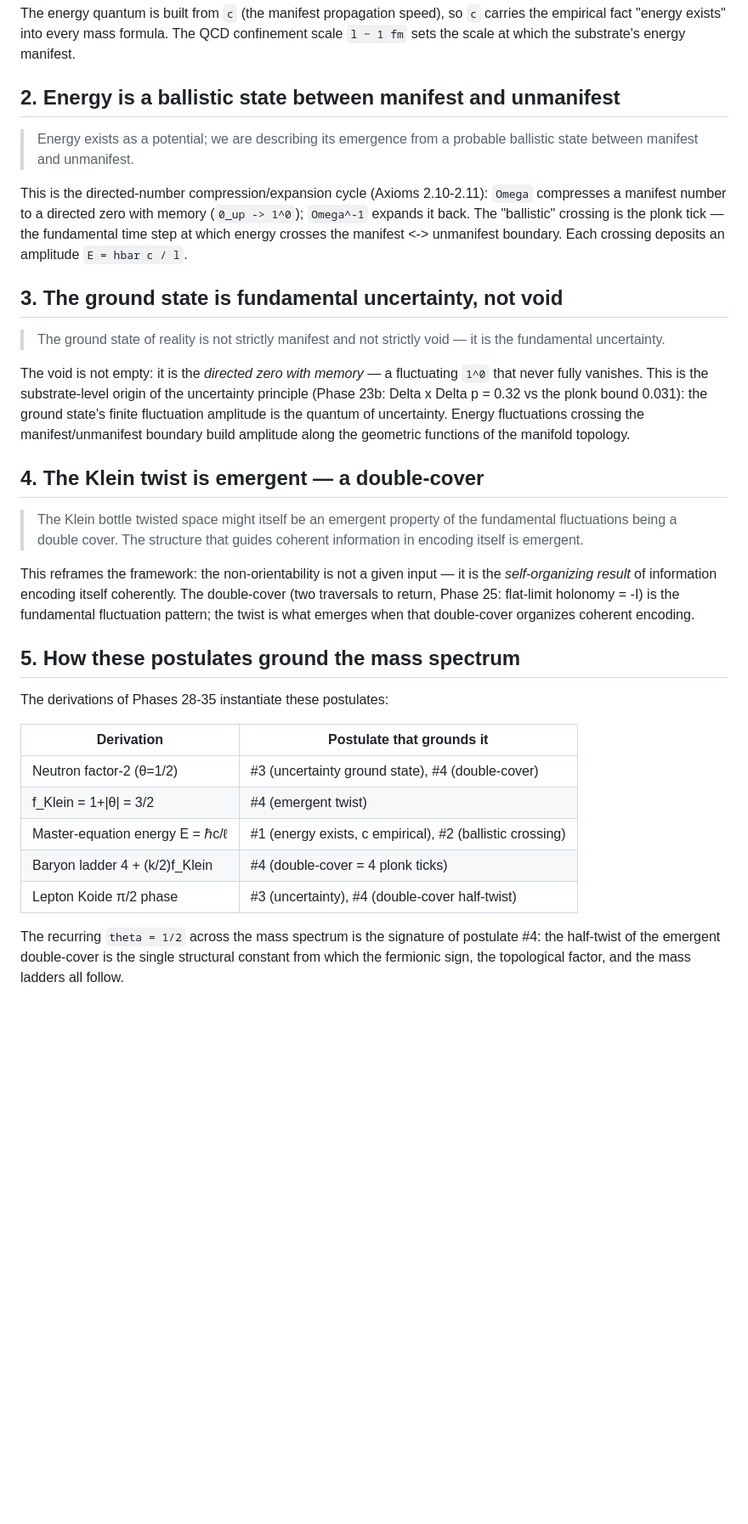
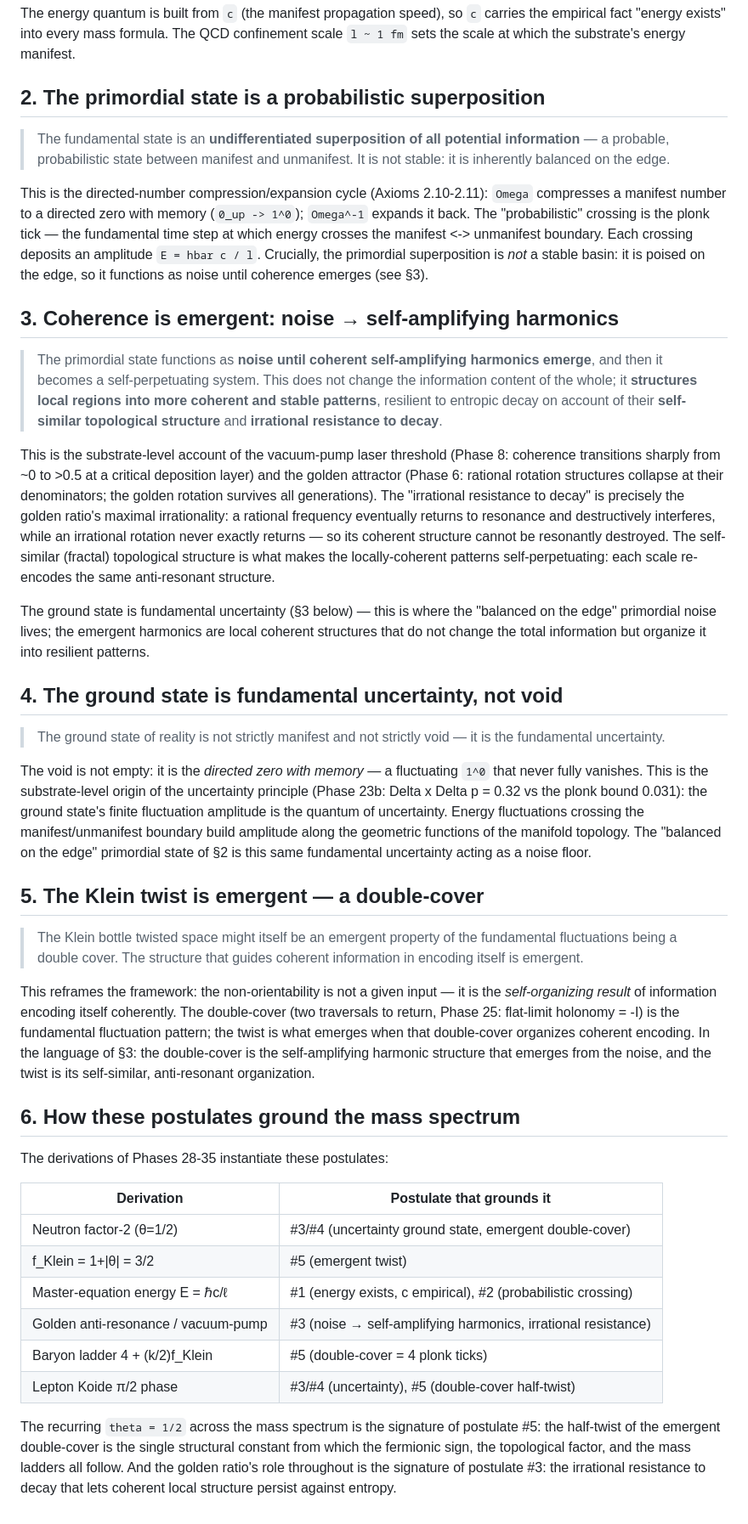
Before and after one commit to MaryTheadoor/IST-workspace-, a Markdown page: notes/foundational_postulates.md, the part around one of its changes. Shown at 85% size. Rendered like a GitHub page; blank space fills up the shorter version.

Commit message:
docs: refine foundational postulates — probabilistic superposition, emergent coherence
Clarifies postulate #2: the primordial state is a PROBABILISTIC
undifferentiated superposition of all potential information, balanced on
the edge — not a 'ballistic' state. Adds postulate #3: coherence is
emergent (noise -> self-amplifying harmonics -> self-perpetuating local
structure, resilient via self-similar topology and IRRATIONAL RESISTANCE
TO DECAY). Ties this to the golden-ratio anti-resonance mechanism
(Phase 6) and the vacuum-pump threshold (Phase 8).

Verified the irrational-resistance mechanism numerically: rational
rotations hit exact resonance (min|n r - round| = 0 -> collapse), while
the golden rotation's resonance approach decays as ~1/n (never exactly
resonant -> cannot be destructively destroyed).

```diff
--- a/notes/foundational_postulates.md
+++ b/notes/foundational_postulates.md
@@ -25,19 +26,48 @@ The energy quantum is built from `c` (the manifest propagation speed), so
 QCD confinement scale `l ~ 1 fm` sets the scale at which the substrate's
 energy manifest.
 
-## 2. Energy is a ballistic state between manifest and unmanifest
+## 2. The primordial state is a probabilistic superposition
 
-> Energy exists as a potential; we are describing its emergence from a
-> probable ballistic state between manifest and unmanifest.
+> The fundamental state is an **undifferentiated superposition of all
+> potential information** — a probable, probabilistic state between manifest
+> and unmanifest. It is not stable: it is inherently balanced on the edge.
 
 This is the directed-number compression/expansion cycle (Axioms 2.10-2.11):
 `Omega` compresses a manifest number to a directed zero with memory
-(`0_up -> 1^0`); `Omega^-1` expands it back. The "ballistic" crossing is
+(`0_up -> 1^0`); `Omega^-1` expands it back. The "probabilistic" crossing is
 the plonk tick — the fundamental time step at which energy crosses the
 manifest <-> unmanifest boundary. Each crossing deposits an amplitude
-`E = hbar c / l`.
+`E = hbar c / l`. Crucially, the primordial superposition is *not* a stable
+basin: it is poised on the edge, so it functions as noise until coherence
+emerges (see §3).
 
-## 3. The ground state is fundamental uncertainty, not void
+## 3. Coherence is emergent: noise → self-amplifying harmonics
+
+> The primordial state functions as **noise until coherent self-amplifying
+> harmonics emerge**, and then it becomes a self-perpetuating system. This
+> does not change the information content of the whole; it **structures
+> local regions into more coherent and stable patterns**, resilient to
+> entropic decay on account of their **self-similar topological structure**
+> and **irrational resistance to decay**.
+
+This is the substrate-level account of the vacuum-pump laser threshold
+(Phase 8: coherence transitions sharply from ~0 to >0.5 at a critical
+deposition layer) and the golden attractor (Phase 6: rational rotation
+structures collapse at their denominators; the golden rotation survives all
+generations). The "irrational resistance to decay" is precisely the
+golden ratio's maximal irrationality: a rational frequency eventually
+returns to resonance and destructively interferes, while an irrational
+rotation never exactly returns — so its coherent structure cannot be
+resonantly destroyed. The self-similar (fractal) topological structure is
+what makes the locally-coherent patterns self-perpetuating: each scale
+re-encodes the same anti-resonant structure.
+
+The ground state is fundamental uncertainty (§3 below) — this is where the
+"balanced on the edge" primordial noise lives; the emergent harmonics are
+local coherent structures that do not change the total information but
+organize it into resilient patterns.
+
+## 4. The ground state is fundamental uncertainty, not void
 
 > The ground state of reality is not strictly manifest and not strictly
 > void — it is the fundamental uncertainty.
@@ -47,9 +77,11 @@ The void is not empty: it is the *directed zero with memory* — a fluctuating
 uncertainty principle (Phase 23b: Delta x Delta p = 0.32 vs the plonk bound
 0.031): the ground state's finite fluctuation amplitude is the quantum of
 uncertainty. Energy fluctuations crossing the manifest/unmanifest boundary
-build amplitude along the geometric functions of the manifold topology.
+build amplitude along the geometric functions of the manifold topology. The
+"balanced on the edge" primordial state of §2 is this same fundamental
+uncertainty acting as a noise floor.
 
-## 4. The Klein twist is emergent — a double-cover
+## 5. The Klein twist is emergent — a double-cover
 
 > The Klein bottle twisted space might itself be an emergent property of the
 > fundamental fluctuations being a double cover. The structure that guides
@@ -59,21 +91,27 @@ This reframes the framework: the non-orientability is not a given input —
 it is the *self-organizing result* of information encoding itself
 coherently. The double-cover (two traversals to return, Phase 25: flat-limit
 holonomy = -I) is the fundamental fluctuation pattern; the twist is what
-emerges when that double-cover organizes coherent encoding.
+emerges when that double-cover organizes coherent encoding. In the language
+of §3: the double-cover is the self-amplifying harmonic structure that
+emerges from the noise, and the twist is its self-similar, anti-resonant
+organization.
 
-## 5. How these postulates ground the mass spectrum
+## 6. How these postulates ground the mass spectrum
 
 The derivations of Phases 28-35 instantiate these postulates:
 
 | Derivation | Postulate that grounds it |
 |---|---|
-| Neutron factor-2 (θ=1/2) | #3 (uncertainty ground state), #4 (double-cover) |
-| f_Klein = 1+\\|θ\\| = 3/2 | #4 (emergent twist) |
-| Master-equation energy E = ℏc/ℓ | #1 (energy exists, c empirical), #2 (ballistic crossing) |
-| Baryon ladder 4 + (k/2)f_Klein | #4 (double-cover = 4 plonk ticks) |
-| Lepton Koide π/2 phase | #3 (uncertainty), #4 (double-cover half-twist) |
+| Neutron factor-2 (θ=1/2) | #3/#4 (uncertainty ground state, emergent double-cover) |
+| f_Klein = 1+\|θ\| = 3/2 | #5 (emergent twist) |
+| Master-equation energy E = ℏc/ℓ | #1 (energy exists, c empirical), #2 (probabilistic crossing) |
+| Golden anti-resonance / vacuum-pump | #3 (noise → self-amplifying harmonics, irrational resistance) |
+| Baryon ladder 4 + (k/2)f_Klein | #5 (double-cover = 4 plonk ticks) |
+| Lepton Koide π/2 phase | #3/#4 (uncertainty), #5 (double-cover half-twist) |
 
 The recurring `theta = 1/2` across the mass spectrum is the signature of
-postulate #4: the half-twist of the emergent double-cover is the single
+postulate #5: the half-twist of the emergent double-cover is the single
 structural constant from which the fermionic sign, the topological factor,
-and the mass ladders all follow.
+and the mass ladders all follow. And the golden ratio's role throughout is
+the signature of postulate #3: the irrational resistance to decay that lets
+coherent local structure persist against entropy.
```
Also changed, not shown: other parts of notes/foundational_postulates.md (+4 -3 lines).
